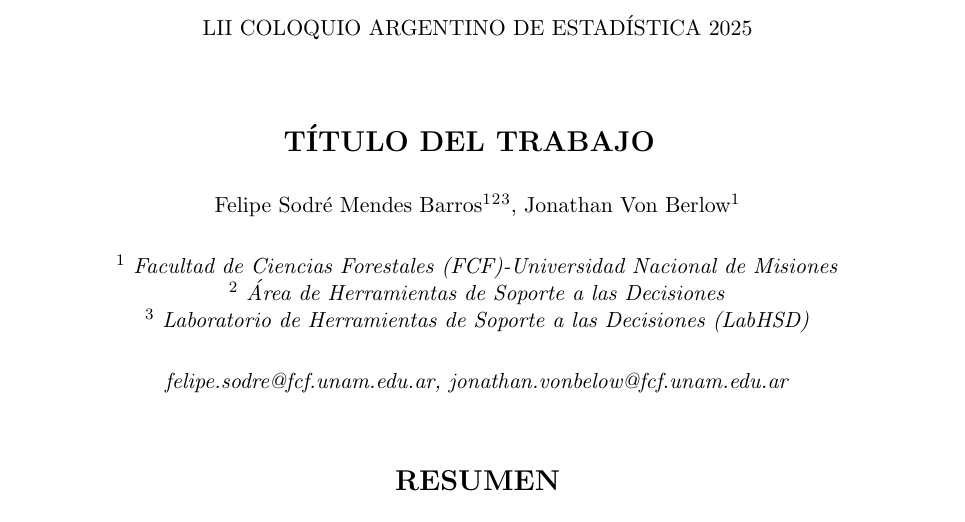
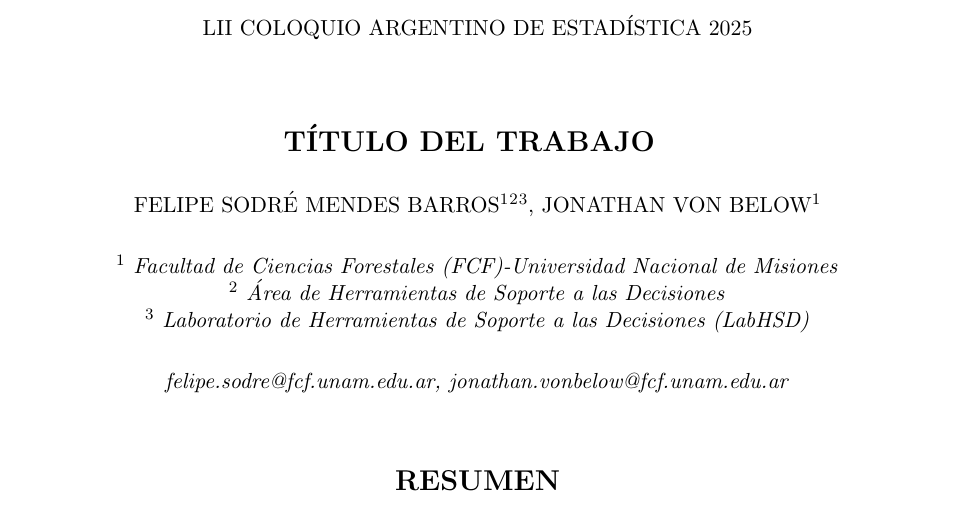
Before and after one commit to FelipeSBarros/caracterizacion_sininestros_posadas, a LaTeX CV (Resumen-Comunicación Oral-BarrosFelipe_1.tex): part of the page, cut so that both start at the same text. Compiled offline with pdfLaTeX.

Commit message:
update jonathan name

```diff
--- a/Resumen-Comunicación Oral-BarrosFelipe_1.tex
+++ b/Resumen-Comunicación Oral-BarrosFelipe_1.tex
@@ -41,7 +41,7 @@
 \end{Large}
 \vspace{0.6cm}
 
-Felipe Sodré Mendes Barros$^1$$^2$$^3$, Jonathan Von Berlow$^1$
+FELIPE SODRÉ MENDES BARROS$^1$$^2$$^3$, JONATHAN VON BELOW$^1$
 
 \vspace{0.6cm}
 \textit{$^1$\  Facultad de Ciencias Forestales (FCF)-Universidad Nacional de Misiones}\\
```
